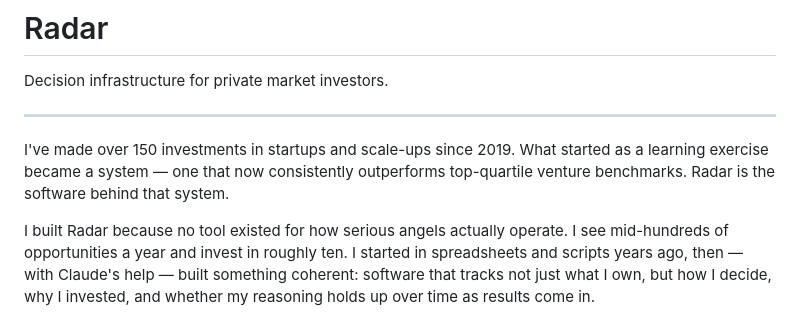
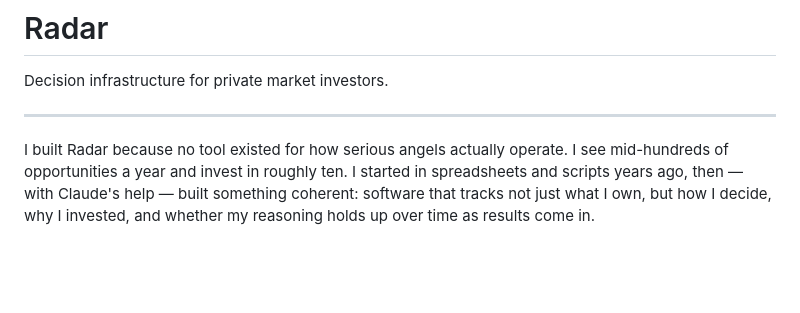
Before and after one commit to ckoglmeier/radar, a Markdown page: README.md, the part around the change. Drawn GitHub-style; blank space fills up the shorter version.

```diff
--- a/README.md
+++ b/README.md
@@ -3,8 +3,6 @@
 Decision infrastructure for private market investors.
 
 ---
-
-I've made over 150 investments in startups and scale-ups since 2019. What started as a learning exercise became a system — one that now consistently outperforms top-quartile venture benchmarks. Radar is the software behind that system.
 
 I built Radar because no tool existed for how serious angels actually operate. I see mid-hundreds of opportunities a year and invest in roughly ten. I started in spreadsheets and scripts years ago, then — with Claude's help — built something coherent: software that tracks not just what I own, but how I decide, why I invested, and whether my reasoning holds up over time as results come in.
 
```
